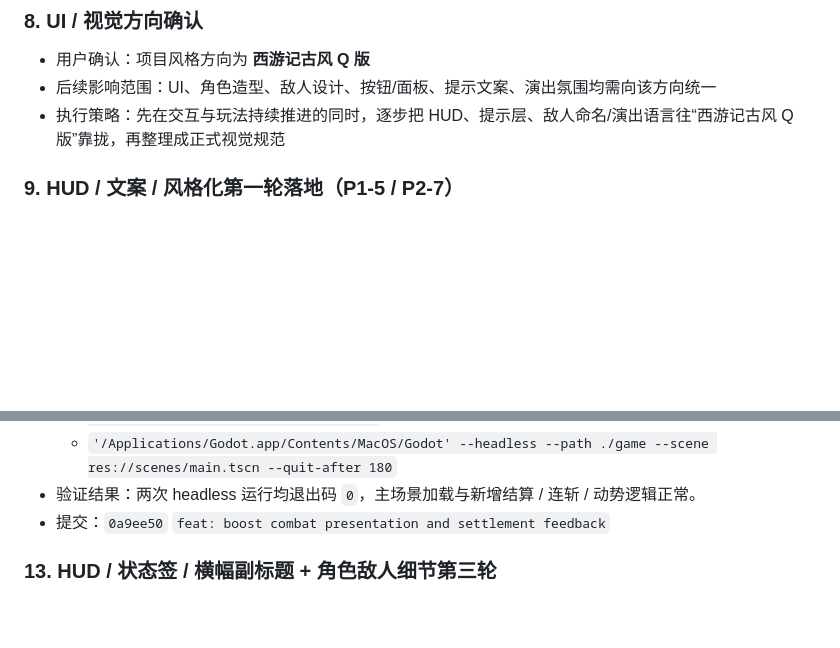
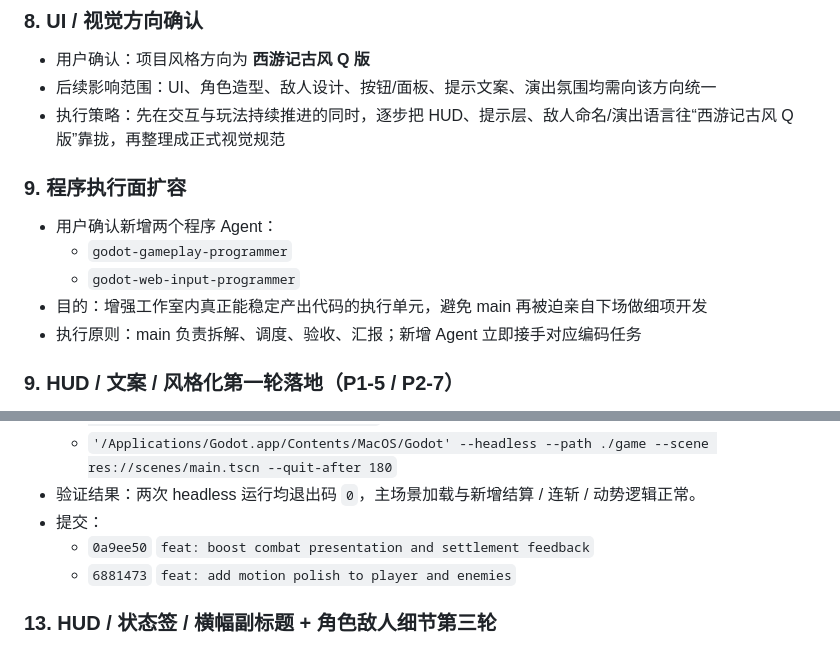
Before and after one commit to clhwbd/survivor-demo, a Markdown page: docs/worklog.md, 2 parts joined by grey strips. GitHub-like rendering; blank space fills up the shorter version.

Commit message:
docs: record programmer agent expansion

```diff
--- a/docs/worklog.md
+++ b/docs/worklog.md
@@ -56,6 +56,13 @@
 - 用户确认：项目风格方向为 **西游记古风 Q 版**
 - 后续影响范围：UI、角色造型、敌人设计、按钮/面板、提示文案、演出氛围均需向该方向统一
 - 执行策略：先在交互与玩法持续推进的同时，逐步把 HUD、提示层、敌人命名/演出语言往“西游记古风 Q 版”靠拢，再整理成正式视觉规范
+
+### 9. 程序执行面扩容
+- 用户确认新增两个程序 Agent：
+  - `godot-gameplay-programmer`
+  - `godot-web-input-programmer`
+- 目的：增强工作室内真正能稳定产出代码的执行单元，避免 main 再被迫亲自下场做细项开发
+- 执行原则：main 负责拆解、调度、验收、汇报；新增 Agent 立即接手对应编码任务
 
 ### 9. HUD / 文案 / 风格化第一轮落地（P1-5 / P2-7）
 - 动作：收口 HUD 与提示层可用性，统一按钮、阶段名、目标提示、触控提示、战斗弹字语气，并给主 HUD / 顶部横幅 / 触控摇杆补第一轮古风 Q 版配色与视觉语言
@@ -167,7 +174,9 @@
   - `'/Applications/Godot.app/Contents/MacOS/Godot' --headless --path ./game --scene res://scenes/main.tscn --quit-after 3`
   - `'/Applications/Godot.app/Contents/MacOS/Godot' --headless --path ./game --scene res://scenes/main.tscn --quit-after 180`
 - 验证结果：两次 headless 运行均退出码 `0`，主场景加载与新增结算 / 连斩 / 动势逻辑正常。
-- 提交：`0a9ee50` `feat: boost combat presentation and settlement feedback`
+- 提交：
+  - `0a9ee50` `feat: boost combat presentation and settlement feedback`
+  - `6881473` `feat: add motion polish to player and enemies`
 
 ### 13. HUD / 状态签 / 横幅副标题 + 角色敌人细节第三轮
 - 动作：继续沿“西游记古风 Q 版”方向做高优先级验收收口，这轮重点是 HUD 信息层级、状态签样式、横幅播报副标题、按钮主次，以及角色/敌人的第一眼识别细节。
```
